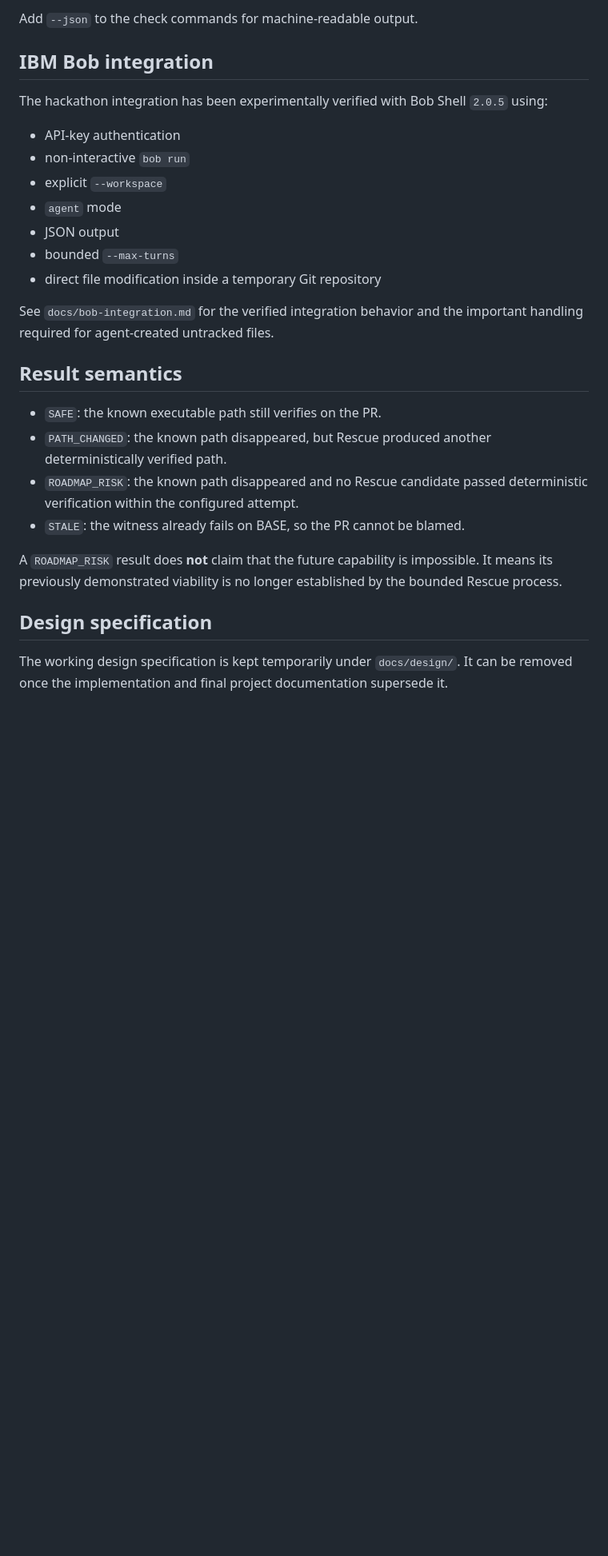
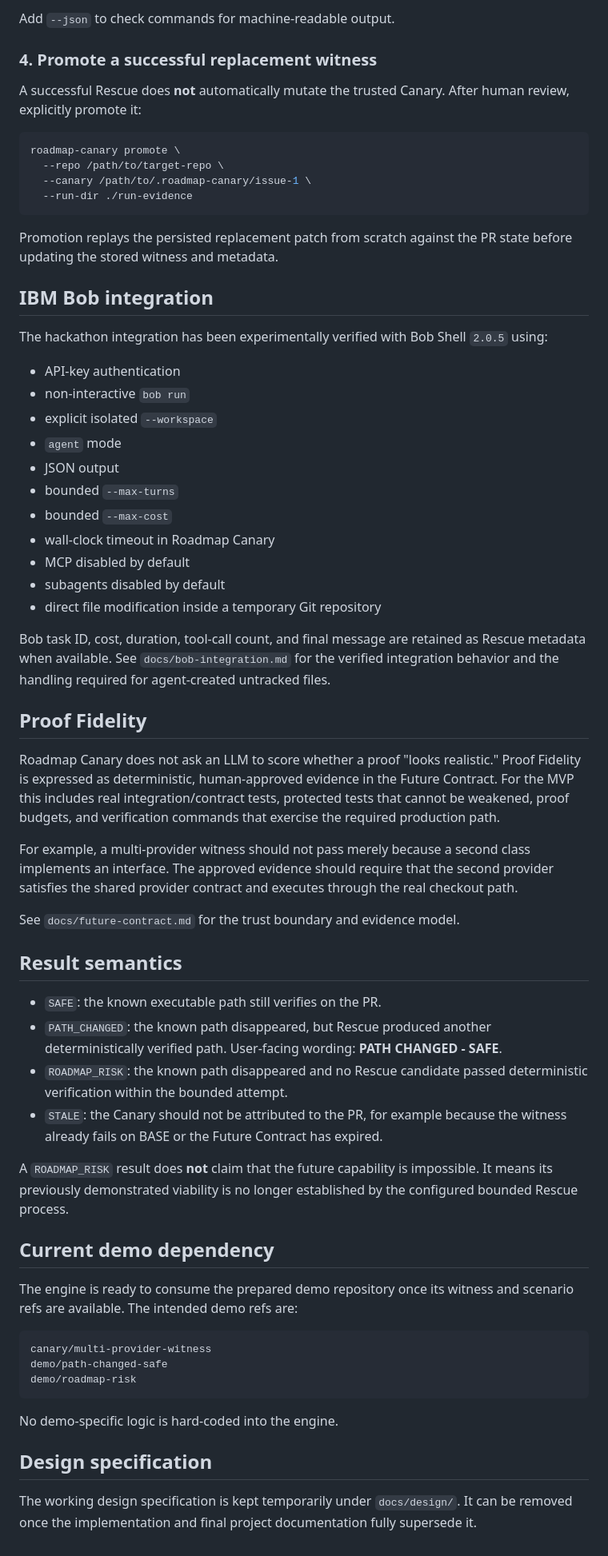
Before and after one commit to kawchar85/roadmap-canary, a Markdown page: README.md, the part around one of its changes. Shown at 80% size. Rendered like a GitHub page; blank space fills up the shorter version.

Commit message:
docs: document complete pre-demo Canary workflow

````diff
--- a/README.md
+++ b/README.md
@@ -105,6 +150,19 @@ roadmap-canary check \
 ```
 
-Add `--json` to the check commands for machine-readable output.
+Add `--json` to check commands for machine-readable output.
+
+### 4. Promote a successful replacement witness
+
+A successful Rescue does **not** automatically mutate the trusted Canary. After human review, explicitly promote it:
+
+```bash
+roadmap-canary promote \
+  --repo /path/to/target-repo \
+  --canary /path/to/.roadmap-canary/issue-1 \
+  --run-dir ./run-evidence
+```
+
+Promotion replays the persisted replacement patch from scratch against the PR state before updating the stored witness and metadata.
 
 ## IBM Bob integration
 
@@ -112,23 +170,47 @@ The hackathon integration has been experimentally verified with Bob Shell `2.0.5
 
 - API-key authentication
 - non-interactive `bob run`
-- explicit `--workspace`
+- explicit isolated `--workspace`
 - `agent` mode
 - JSON output
 - bounded `--max-turns`
+- bounded `--max-cost`
+- wall-clock timeout in Roadmap Canary
+- MCP disabled by default
+- subagents disabled by default
 - direct file modification inside a temporary Git repository
 
-See `docs/bob-integration.md` for the verified integration behavior and the important handling required for agent-created untracked files.
+Bob task ID, cost, duration, tool-call count, and final message are retained as Rescue metadata when available. See `docs/bob-integration.md` for the verified integration behavior and the handling required for agent-created untracked files.
+
+## Proof Fidelity
+
+Roadmap Canary does not ask an LLM to score whether a proof "looks realistic." Proof Fidelity is expressed as deterministic, human-approved evidence in the Future Contract. For the MVP this includes real integration/contract tests, protected tests that cannot be weakened, proof budgets, and verification commands that exercise the required production path.
+
+For example, a multi-provider witness should not pass merely because a second class implements an interface. The approved evidence should require that the second provider satisfies the shared provider contract and executes through the real checkout path.
+
+See `docs/future-contract.md` for the trust boundary and evidence model.
 
 ## Result semantics
 
 - `SAFE`: the known executable path still verifies on the PR.
-- `PATH_CHANGED`: the known path disappeared, but Rescue produced another deterministically verified path.
-- `ROADMAP_RISK`: the known path disappeared and no Rescue candidate passed deterministic verification within the configured attempt.
-- `STALE`: the witness already fails on BASE, so the PR cannot be blamed.
+- `PATH_CHANGED`: the known path disappeared, but Rescue produced another deterministically verified path. User-facing wording: **PATH CHANGED - SAFE**.
+- `ROADMAP_RISK`: the known path disappeared and no Rescue candidate passed deterministic verification within the bounded attempt.
+- `STALE`: the Canary should not be attributed to the PR, for example because the witness already fails on BASE or the Future Contract has expired.
 
-A `ROADMAP_RISK` result does **not** claim that the future capability is impossible. It means its previously demonstrated viability is no longer established by the bounded Rescue process.
+A `ROADMAP_RISK` result does **not** claim that the future capability is impossible. It means its previously demonstrated viability is no longer established by the configured bounded Rescue process.
+
+## Current demo dependency
+
+The engine is ready to consume the prepared demo repository once its witness and scenario refs are available. The intended demo refs are:
+
+```text
+canary/multi-provider-witness
+demo/path-changed-safe
+demo/roadmap-risk
+```
+
+No demo-specific logic is hard-coded into the engine.
 
 ## Design specification
 
-The working design specification is kept temporarily under `docs/design/`. It can be removed once the implementation and final project documentation supersede it.
+The working design specification is kept temporarily under `docs/design/`. It can be removed once the implementation and final project documentation fully supersede it.
````
Also changed, not shown: other parts of README.md (+72 -27 lines).
